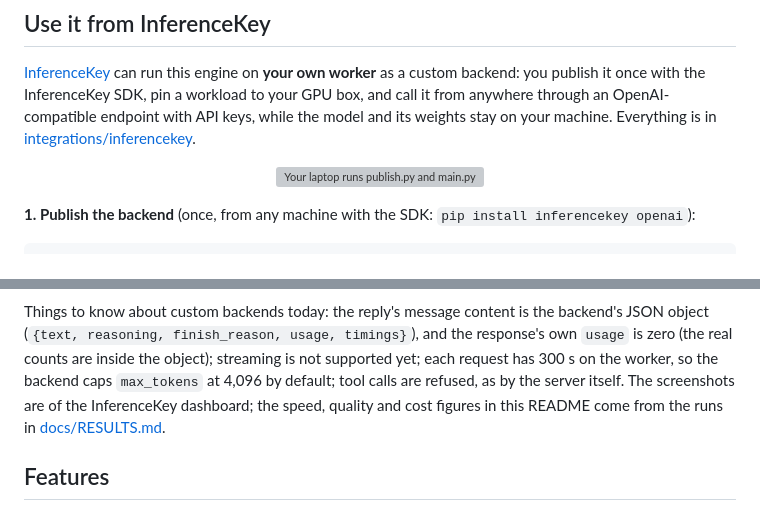
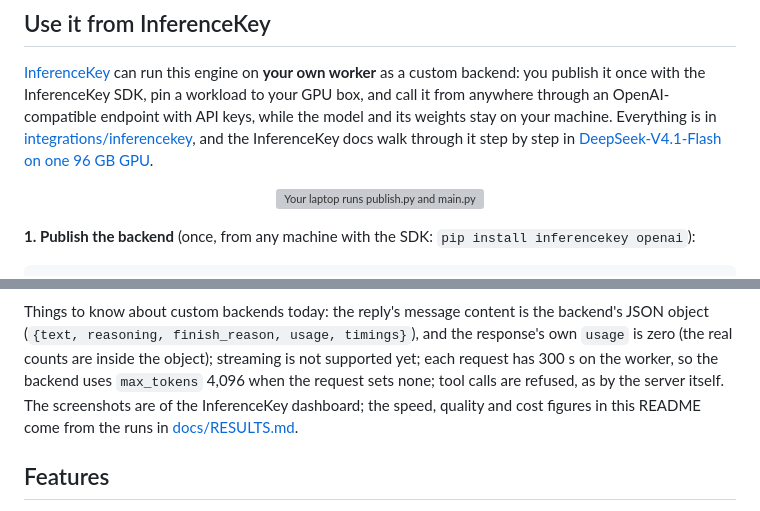
Before and after one commit to inferencekey/deepseek-one-gpu, a Markdown page: README.md, 2 parts joined by grey strips. GitHub-like rendering; grey boxes are pictures that could not be loaded.

```diff
--- a/README.md
+++ b/README.md
@@ -280,7 +280,8 @@ to `deepseek.json` (or set `STRATA_API_KEY`); clients then send it as a Bearer t
 [InferenceKey](https://inferencekey.com) can run this engine on **your own worker** as a custom backend: you publish
 it once with the InferenceKey SDK, pin a workload to your GPU box, and call it from anywhere through an
 OpenAI-compatible endpoint with API keys, while the model and its weights stay on your machine. Everything is in
-[integrations/inferencekey](integrations/inferencekey/README.md).
+[integrations/inferencekey](integrations/inferencekey/README.md), and the InferenceKey docs walk through it step by
+step in [DeepSeek-V4.1-Flash on one 96 GB GPU](https://docs.inferencekey.com/en/guides/deepseek-v41-flash-one-gpu/).
 
 <p align="center"><img src="assets/inferencekey-flow.svg" width="100%" alt="Your laptop runs publish.py and main.py with the InferenceKey SDK. InferenceKey stores the custom backend, pins the workload to your private worker and exposes an OpenAI-compatible endpoint. The worker's RTX PRO 6000 and CPU compute the reply. Measured on this engine: 63.11 tok/s for 1 user, 127.58 tok/s for 4 users at once."></p>
 
@@ -338,8 +339,8 @@ against 63.11 tok/s for one ([docs/RESULTS.md](docs/RESULTS.md), RTX PRO 6000 Bl
 
 Things to know about custom backends today: the reply's message content is the backend's JSON object
 (`{text, reasoning, finish_reason, usage, timings}`), and the response's own `usage` is zero (the real counts are
-inside the object); streaming is not supported yet; each request has 300 s on the worker, so the backend caps
-`max_tokens` at 4,096 by default; tool calls are refused, as by the server itself. The screenshots are of the
+inside the object); streaming is not supported yet; each request has 300 s on the worker, so the backend uses
+`max_tokens` 4,096 when the request sets none; tool calls are refused, as by the server itself. The screenshots are of the
 InferenceKey dashboard; the speed, quality and cost figures in this README come from the runs in
 [docs/RESULTS.md](docs/RESULTS.md).
 
```
Also changed, not shown: integrations/inferencekey/README.md (+4 -2 lines).
